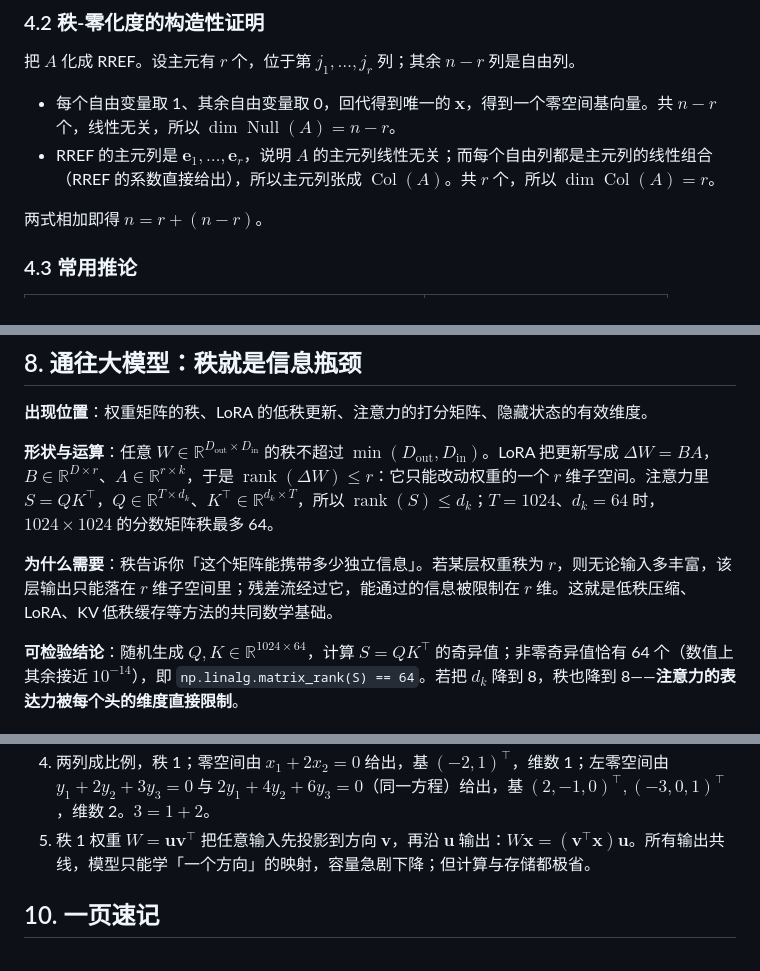
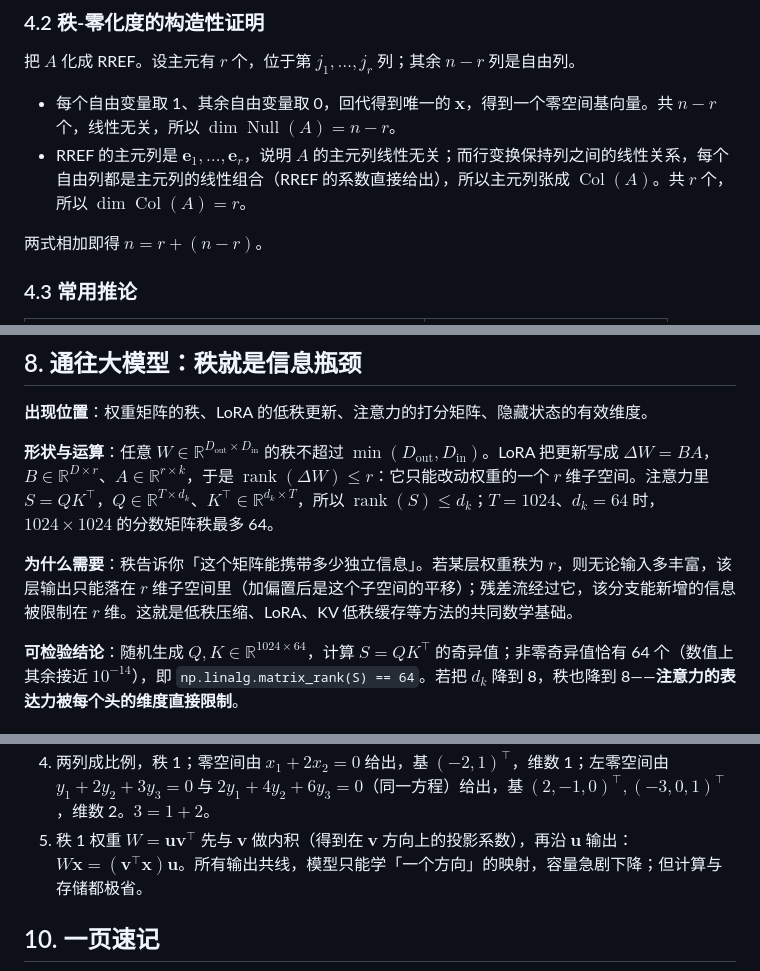
Before and after one commit to kingfs/Linear-Algebra-to-LLM, a Markdown page: 03-矩阵与线性映射/07-四个基本子空间.md, 3 parts joined by grey strips. Rendered like a GitHub page; folded sections open.

Commit message:
fix(m03): 澄清四子空间与秩 1 权重的几何表述

```diff
--- a/03-矩阵与线性映射/07-四个基本子空间.md
+++ b/03-矩阵与线性映射/07-四个基本子空间.md
@@ -99,7 +99,7 @@ $$
 把 $A$ 化成 RREF。设主元有 $r$ 个，位于第 $j_1,\dots,j_r$ 列；其余 $n-r$ 列是自由列。
 
 - 每个自由变量取 1、其余自由变量取 0，回代得到唯一的 $\mathbf{x}$，得到一个零空间基向量。共 $n-r$ 个，线性无关，所以 $\dim\operatorname{Null}(A)=n-r$。
-- RREF 的主元列是 $\mathbf{e}_1,\dots,\mathbf{e}_r$，说明 $A$ 的主元列线性无关；而每个自由列都是主元列的线性组合（RREF 的系数直接给出），所以主元列张成 $\operatorname{Col}(A)$。共 $r$ 个，所以 $\dim\operatorname{Col}(A)=r$。
+- RREF 的主元列是 $\mathbf{e}_1,\dots,\mathbf{e}_r$，说明 $A$ 的主元列线性无关；而行变换保持列之间的线性关系，每个自由列都是主元列的线性组合（RREF 的系数直接给出），所以主元列张成 $\operatorname{Col}(A)$。共 $r$ 个，所以 $\dim\operatorname{Col}(A)=r$。
 
 两式相加即得 $n=r+(n-r)$。
 
@@ -173,7 +173,7 @@ $$
 
 **形状与运算**：任意 $W\in\mathbb{R}^{D_{\text{out}}\times D_{\text{in}}}$ 的秩不超过 $\min(D_{\text{out}},D_{\text{in}})$。LoRA 把更新写成 $\Delta W=BA$，$B\in\mathbb{R}^{D\times r}$、$A\in\mathbb{R}^{r\times k}$，于是 $\operatorname{rank}(\Delta W)\le r$：它只能改动权重的一个 $r$ 维子空间。注意力里 $S=QK^\top$，$Q\in\mathbb{R}^{T\times d_k}$、$K^\top\in\mathbb{R}^{d_k\times T}$，所以 $\operatorname{rank}(S)\le d_k$；$T=1024$、$d_k=64$ 时，$1024\times1024$ 的分数矩阵秩最多 64。
 
-**为什么需要**：秩告诉你「这个矩阵能携带多少独立信息」。若某层权重秩为 $r$，则无论输入多丰富，该层输出只能落在 $r$ 维子空间里；残差流经过它，能通过的信息被限制在 $r$ 维。这就是低秩压缩、LoRA、KV 低秩缓存等方法的共同数学基础。
+**为什么需要**：秩告诉你「这个矩阵能携带多少独立信息」。若某层权重秩为 $r$，则无论输入多丰富，该层输出只能落在 $r$ 维子空间里（加偏置后是这个子空间的平移）；残差流经过它，该分支能新增的信息被限制在 $r$ 维。这就是低秩压缩、LoRA、KV 低秩缓存等方法的共同数学基础。
 
 **可检验结论**：随机生成 $Q,K\in\mathbb{R}^{1024\times64}$，计算 $S=QK^\top$ 的奇异值；非零奇异值恰有 64 个（数值上其余接近 $10^{-14}$），即 `np.linalg.matrix_rank(S) == 64`。若把 $d_k$ 降到 8，秩也降到 8——**注意力的表达力被每个头的维度直接限制**。
 
@@ -192,7 +192,7 @@ $$
 2. 行 3 = 行 1 + 行 2，秩 2；RREF 为 $\begin{bmatrix}1&0&1\\0&1&1\\0&0&0\end{bmatrix}$。列空间基 $(1,0,1)^\top,(0,1,1)^\top$；零空间基 $(-1,-1,1)^\top$；行空间基 $(1,0,1),(0,1,1)$；左零空间基 $(1,1,-1)^\top$。验证：$(1,0,1)\cdot(-1,-1,1)=0$，$(1,1,-1)\cdot(1,0,1)=0$、$\cdot(0,1,1)=0$。
 3. $\mathbf{b}=(1,1,2)^\top$ 是两列之和，在列空间；$\mathbf{b}'=(1,0,0)^\top$ 若在列空间，需 $c_1=1,c_2=0$ 且第三分量 $c_1+c_2=0$，矛盾，不在。
 4. 两列成比例，秩 1；零空间由 $x_1+2x_2=0$ 给出，基 $(-2,1)^\top$，维数 1；左零空间由 $y_1+2y_2+3y_3=0$ 与 $2y_1+4y_2+6y_3=0$（同一方程）给出，基 $(2,-1,0)^\top,(-3,0,1)^\top$，维数 2。$3=1+2$。
-5. 秩 1 权重 $W=\mathbf{u}\mathbf{v}^\top$ 把任意输入先投影到方向 $\mathbf{v}$，再沿 $\mathbf{u}$ 输出：$W\mathbf{x}=(\mathbf{v}^\top\mathbf{x})\mathbf{u}$。所有输出共线，模型只能学「一个方向」的映射，容量急剧下降；但计算与存储都极省。
+5. 秩 1 权重 $W=\mathbf{u}\mathbf{v}^\top$ 先与 $\mathbf{v}$ 做内积（得到在 $\mathbf{v}$ 方向上的投影系数），再沿 $\mathbf{u}$ 输出：$W\mathbf{x}=(\mathbf{v}^\top\mathbf{x})\mathbf{u}$。所有输出共线，模型只能学「一个方向」的映射，容量急剧下降；但计算与存储都极省。
 
 </details>
 
```
Also changed, not shown: 03-矩阵与线性映射/README.md (+1 -1 lines).
